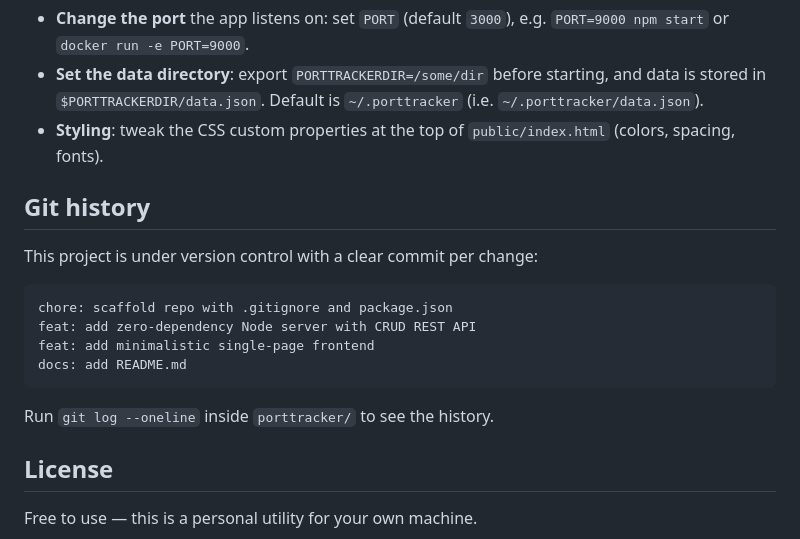
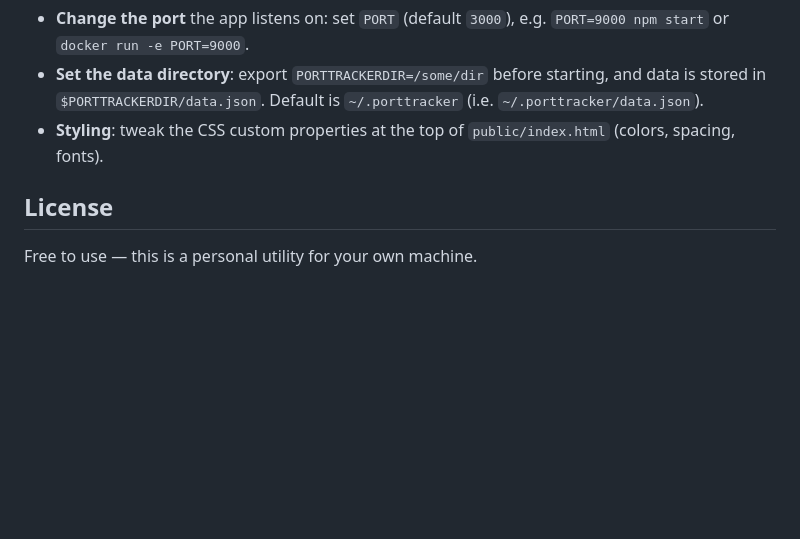
Before and after one commit to dineshr93/porttracker, a Markdown page: README.md, the part around the change. Rendered like a GitHub page; blank space fills up the shorter version.

Commit message:
docs: remove stale git history section from README

````diff
--- a/README.md
+++ b/README.md
@@ -157,19 +157,6 @@ docker run -p 3000:3000 -e PORTTRACKERDIR=/data -v /host/dir:/data porttracker
 - **Set the data directory**: export `PORTTRACKERDIR=/some/dir` before starting, and data is stored in `$PORTTRACKERDIR/data.json`. Default is `~/.porttracker` (i.e. `~/.porttracker/data.json`).
 - **Styling**: tweak the CSS custom properties at the top of `public/index.html` (colors, spacing, fonts).
 
-## Git history
-
-This project is under version control with a clear commit per change:
-
-```
-chore: scaffold repo with .gitignore and package.json
-feat: add zero-dependency Node server with CRUD REST API
-feat: add minimalistic single-page frontend
-docs: add README.md
-```
-
-Run `git log --oneline` inside `porttracker/` to see the history.
-
 ## License
 
 Free to use — this is a personal utility for your own machine.
````
